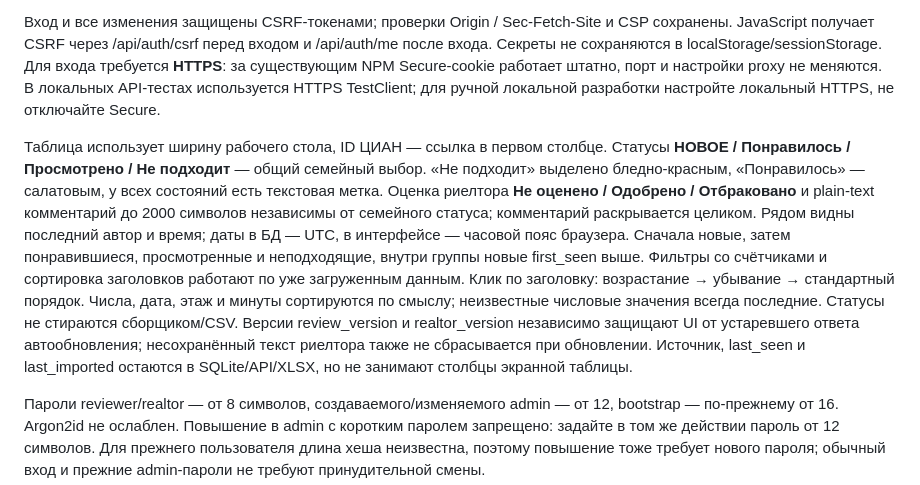
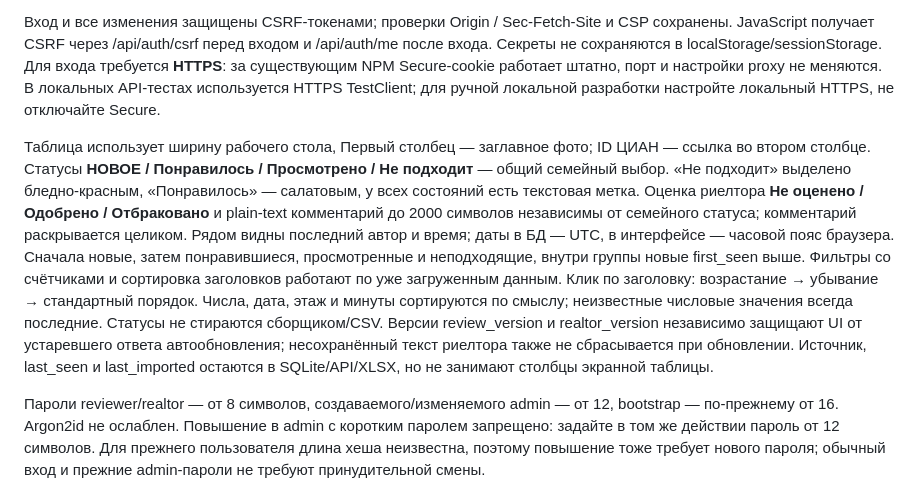
Before and after one commit to neofart-art/cian, a Markdown page: README.md, the part around the change. Drawn GitHub-style.

Commit message:
Document cover column order and safe OMV update

```diff
--- a/README.md
+++ b/README.md
@@ -14,7 +14,7 @@ XATA использует обычную страницу /login, SQLite users
 
 Вход и все изменения защищены CSRF-токенами; проверки Origin / Sec-Fetch-Site и CSP сохранены. JavaScript получает CSRF через /api/auth/csrf перед входом и /api/auth/me после входа. Секреты не сохраняются в localStorage/sessionStorage. Для входа требуется **HTTPS**: за существующим NPM Secure-cookie работает штатно, порт и настройки proxy не меняются. В локальных API-тестах используется HTTPS TestClient; для ручной локальной разработки настройте локальный HTTPS, не отключайте Secure.
 
-Таблица использует ширину рабочего стола, ID ЦИАН — ссылка в первом столбце. Статусы **НОВОЕ / Понравилось / Просмотрено / Не подходит** — общий семейный выбор. «Не подходит» выделено бледно-красным, «Понравилось» — салатовым, у всех состояний есть текстовая метка. Оценка риелтора **Не оценено / Одобрено / Отбраковано** и plain-text комментарий до 2000 символов независимы от семейного статуса; комментарий раскрывается целиком. Рядом видны последний автор и время; даты в БД — UTC, в интерфейсе — часовой пояс браузера. Сначала новые, затем понравившиеся, просмотренные и неподходящие, внутри группы новые first_seen выше. Фильтры со счётчиками и сортировка заголовков работают по уже загруженным данным. Клик по заголовку: возрастание → убывание → стандартный порядок. Числа, дата, этаж и минуты сортируются по смыслу; неизвестные числовые значения всегда последние. Статусы не стираются сборщиком/CSV. Версии review_version и realtor_version независимо защищают UI от устаревшего ответа автообновления; несохранённый текст риелтора также не сбрасывается при обновлении. Источник, last_seen и last_imported остаются в SQLite/API/XLSX, но не занимают столбцы экранной таблицы.
+Таблица использует ширину рабочего стола, Первый столбец — заглавное фото; ID ЦИАН — ссылка во втором столбце. Статусы **НОВОЕ / Понравилось / Просмотрено / Не подходит** — общий семейный выбор. «Не подходит» выделено бледно-красным, «Понравилось» — салатовым, у всех состояний есть текстовая метка. Оценка риелтора **Не оценено / Одобрено / Отбраковано** и plain-text комментарий до 2000 символов независимы от семейного статуса; комментарий раскрывается целиком. Рядом видны последний автор и время; даты в БД — UTC, в интерфейсе — часовой пояс браузера. Сначала новые, затем понравившиеся, просмотренные и неподходящие, внутри группы новые first_seen выше. Фильтры со счётчиками и сортировка заголовков работают по уже загруженным данным. Клик по заголовку: возрастание → убывание → стандартный порядок. Числа, дата, этаж и минуты сортируются по смыслу; неизвестные числовые значения всегда последние. Статусы не стираются сборщиком/CSV. Версии review_version и realtor_version независимо защищают UI от устаревшего ответа автообновления; несохранённый текст риелтора также не сбрасывается при обновлении. Источник, last_seen и last_imported остаются в SQLite/API/XLSX, но не занимают столбцы экранной таблицы.
 
 Пароли reviewer/realtor — от 8 символов, создаваемого/изменяемого admin — от 12, bootstrap — по-прежнему от 16. Argon2id не ослаблен. Повышение в admin с коротким паролем запрещено: задайте в том же действии пароль от 12 символов. Для прежнего пользователя длина хеша неизвестна, поэтому повышение тоже требует нового пароля; обычный вход и прежние admin-пароли не требуют принудительной смены.
 
```
